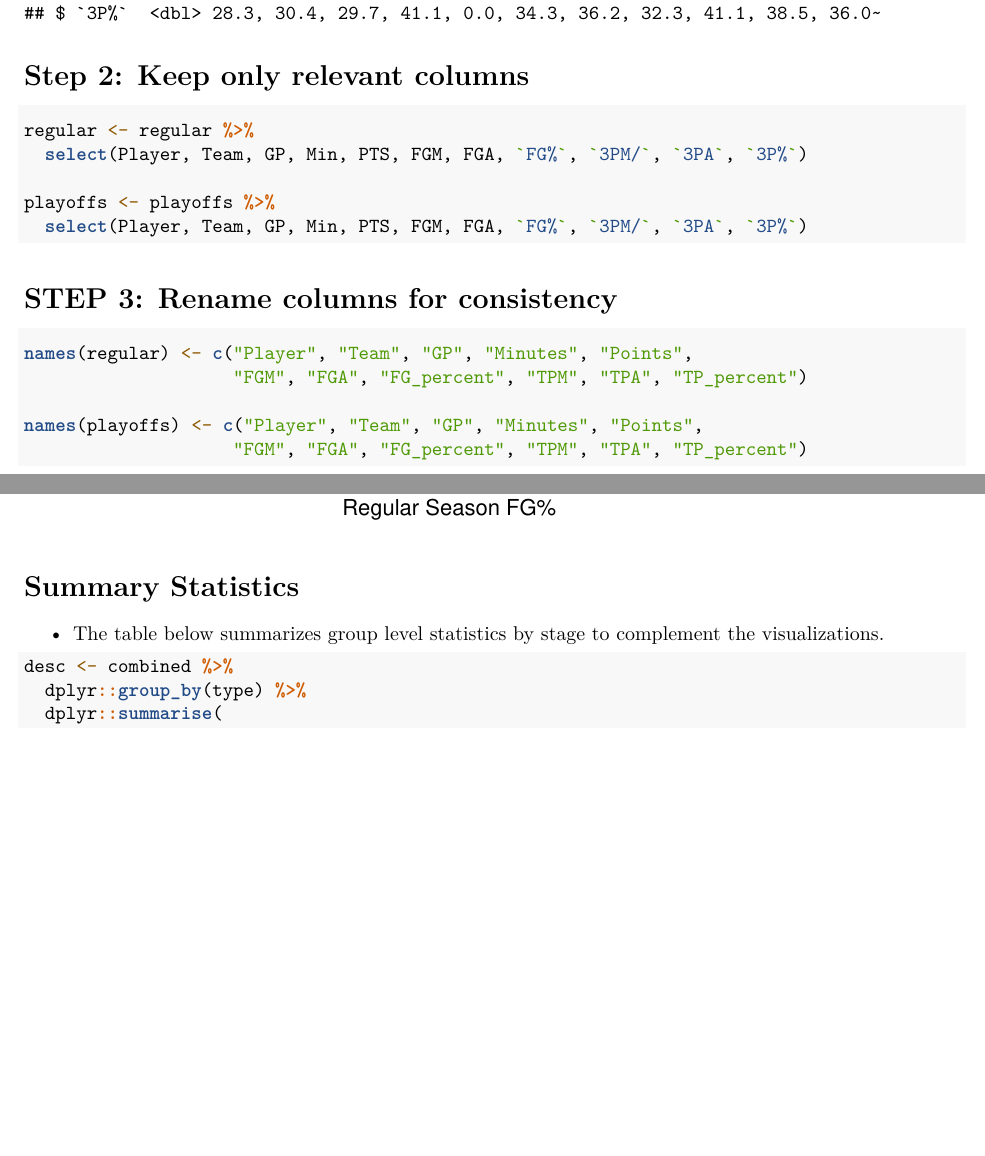
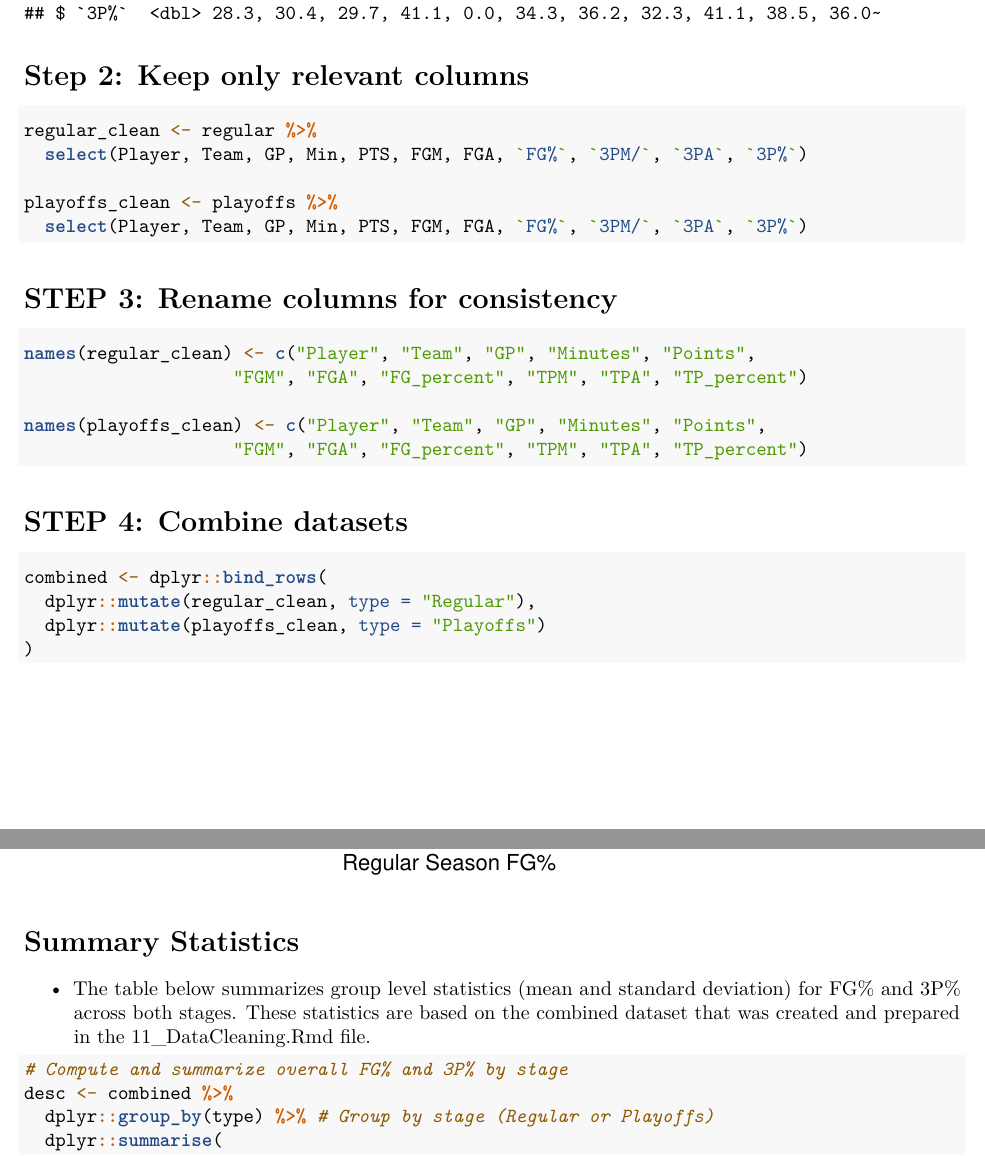
Before and after one commit to NeilTChen/STAT107_Final_Project_Group_20, an R Markdown document (FinalReport.Rmd): two parts of pages 2 and 6 of 6 before the commit and two parts of pages 2 and 6 of 7 after it, joined at a grey line, cut so that both start at the same text, the shorter picture padded with empty space. Rendered offline with R 4.5, knitr and Pandoc, then LaTeX, with nearby package versions; both versions are drawn in the output format of the newer one; code that draws random numbers runs with fixed seeds of ours; some code elsewhere in the file could not run offline.

Commit message:
Fix some codes

````diff
--- a/11_DataCleaning.Rmd
+++ b/11_DataCleaning.Rmd
@@ -26,19 +26,28 @@ glimpse(playoffs)
 # Step 2: Keep only relevant columns
 ```{r}
 
-regular <- regular %>%
+regular_clean <- regular %>%
   select(Player, Team, GP, Min, PTS, FGM, FGA, `FG%`, `3PM/`, `3PA`, `3P%`)
 
-playoffs <- playoffs %>%
+playoffs_clean <- playoffs %>%
   select(Player, Team, GP, Min, PTS, FGM, FGA, `FG%`, `3PM/`, `3PA`, `3P%`)
 ```
 
 # STEP 3: Rename columns for consistency
 ```{r}
 
-names(regular) <- c("Player", "Team", "GP", "Minutes", "Points",
+names(regular_clean) <- c("Player", "Team", "GP", "Minutes", "Points",
                     "FGM", "FGA", "FG_percent", "TPM", "TPA", "TP_percent")
 
-names(playoffs) <- c("Player", "Team", "GP", "Minutes", "Points",
+names(playoffs_clean) <- c("Player", "Team", "GP", "Minutes", "Points",
                     "FGM", "FGA", "FG_percent", "TPM", "TPA", "TP_percent")
 ```
+
+# STEP 4: Combine datasets
+```{r}
+combined <- dplyr::bind_rows(
+  dplyr::mutate(regular_clean, type = "Regular"),
+  dplyr::mutate(playoffs_clean, type = "Playoffs")
+)
+
+```
--- a/FinalReport.Rmd
+++ b/FinalReport.Rmd
@@ -4,5 +4,7 @@ author: "STAT 107 Team 20"
 date: "2025-11-08"
-output: html_document
+output:
+  pdf_document: default
+  html_document: default
 ---
 
 ```{r setup, include=FALSE}
@@ -31,12 +33,12 @@ source("00_requirements.R")
 ```
 
 # Summary Statistics
-- The table below summarizes group level statistics by stage to complement the visualizations.
-```{r}
+- The table below summarizes group level statistics (mean and standard deviation) for FG% and 3P% across both stages. These statistics are based on the combined dataset that was created and prepared in the 11_DataCleaning.Rmd file.
+```{r summary-stats, message=FALSE, warning=FALSE}
 
-
+# Compute and summarize overall FG% and 3P% by stage
 desc <- combined %>%
-  dplyr::group_by(type) %>%
+  dplyr::group_by(type) %>% # Group by stage (Regular or Playoffs)
   dplyr::summarise(
     players_n = dplyr::n(),
     FG_mean = mean(FG_percent, na.rm = TRUE),
````
Also changed, not shown: 31_DataVisualization.Rmd (+1 -1 lines), FinalReport.pdf (added), 11_DataCleaning.Rmd (2 more changed lines), FinalReport.Rmd (11 more changed lines).
